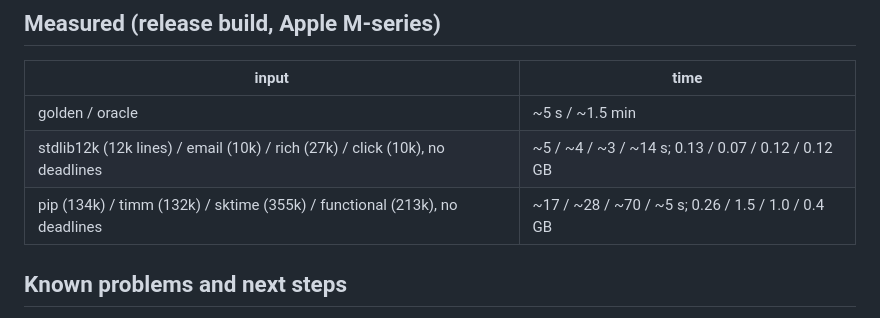
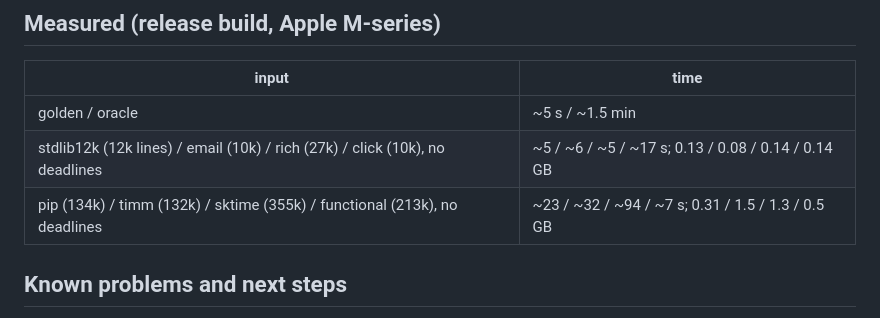
Before and after one commit to kaidaniel/rowan, a Markdown page: AGENTS.md, the part around the change. GitHub-like rendering.

Commit message:
AGENTS.md: measured times after PR #8
Co-Authored-By: Claude Opus 5.5 <noreply@anthropic.com>

```diff
--- a/AGENTS.md
+++ b/AGENTS.md
@@ -190,8 +190,8 @@ extension (talks to `rowan serve`).
 | input | time |
 | --- | --- |
 | golden / oracle | ~5 s / ~1.5 min |
-| stdlib12k (12k lines) / email (10k) / rich (27k) / click (10k), no deadlines | ~5 / ~4 / ~3 / ~14 s; 0.13 / 0.07 / 0.12 / 0.12 GB |
-| pip (134k) / timm (132k) / sktime (355k) / functional (213k), no deadlines | ~17 / ~28 / ~70 / ~5 s; 0.26 / 1.5 / 1.0 / 0.4 GB |
+| stdlib12k (12k lines) / email (10k) / rich (27k) / click (10k), no deadlines | ~5 / ~6 / ~5 / ~17 s; 0.13 / 0.08 / 0.14 / 0.14 GB |
+| pip (134k) / timm (132k) / sktime (355k) / functional (213k), no deadlines | ~23 / ~32 / ~94 / ~7 s; 0.31 / 1.5 / 1.3 / 0.5 GB |
 
 ## Known problems and next steps
 
```
